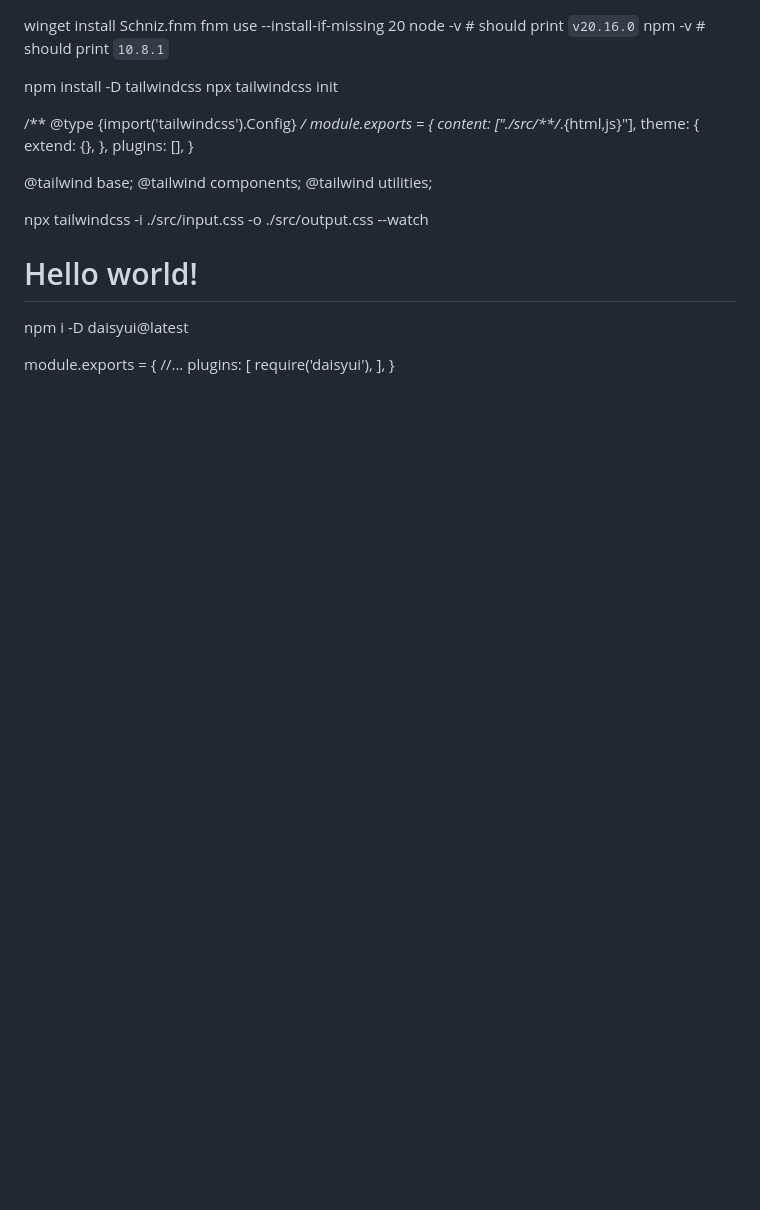
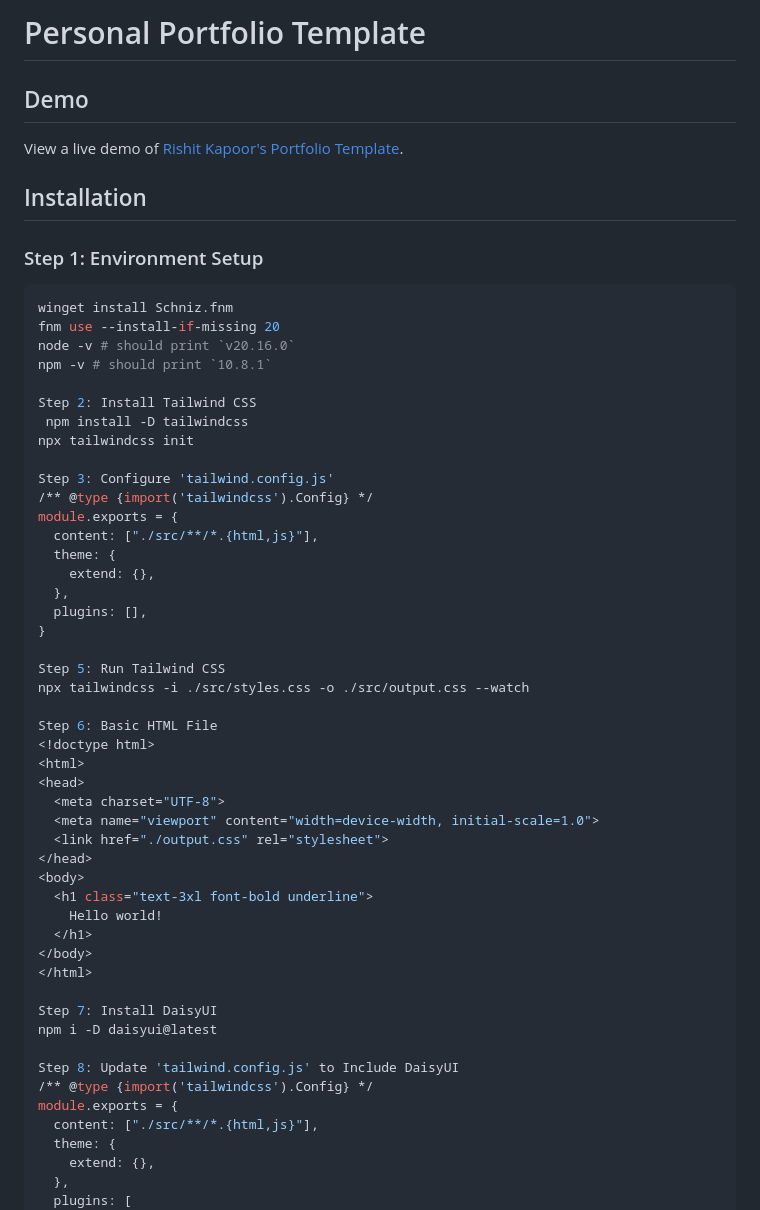
Before and after one commit to RishitKapoorIT/RishitKapoorIT.github.io, a Markdown page: README.md, the part around one of its changes. Rendered like a GitHub page; blank space fills up the shorter version.

````diff
--- a/README.md
+++ b/README.md
@@ -1,12 +1,22 @@
+# Personal Portfolio Template
+
+## Demo
+View a live demo of [Rishit Kapoor's Portfolio Template](https://example-portfolio-template.netlify.app/).
+
+## Installation
+
+### Step 1: Environment Setup
+```bash
 winget install Schniz.fnm
 fnm use --install-if-missing 20
 node -v # should print `v20.16.0`
 npm -v # should print `10.8.1`
 
-
-npm install -D tailwindcss
+Step 2: Install Tailwind CSS
+ npm install -D tailwindcss
 npx tailwindcss init
 
+Step 3: Configure 'tailwind.config.js'
 /** @type {import('tailwindcss').Config} */
 module.exports = {
   content: ["./src/**/*.{html,js}"],
@@ -16,12 +26,10 @@ module.exports = {
   plugins: [],
 }
 
-@tailwind base;
-@tailwind components;
-@tailwind utilities;
+Step 5: Run Tailwind CSS
+npx tailwindcss -i ./src/styles.css -o ./src/output.css --watch
 
-npx tailwindcss -i ./src/input.css -o ./src/output.css --watch
-
+Step 6: Basic HTML File
 <!doctype html>
 <html>
 <head>
@@ -36,11 +44,16 @@ npx tailwindcss -i ./src/input.css -o ./src/output.css --watch
 </body>
 </html>
 
-
+Step 7: Install DaisyUI
 npm i -D daisyui@latest
 
+Step 8: Update 'tailwind.config.js' to Include DaisyUI
+/** @type {import('tailwindcss').Config} */
 module.exports = {
-  //...
+  content: ["./src/**/*.{html,js}"],
+  theme: {
+    extend: {},
+  },
   plugins: [
     require('daisyui'),
   ],
````
Also changed, not shown: other parts of README.md (+134 -168 lines).
